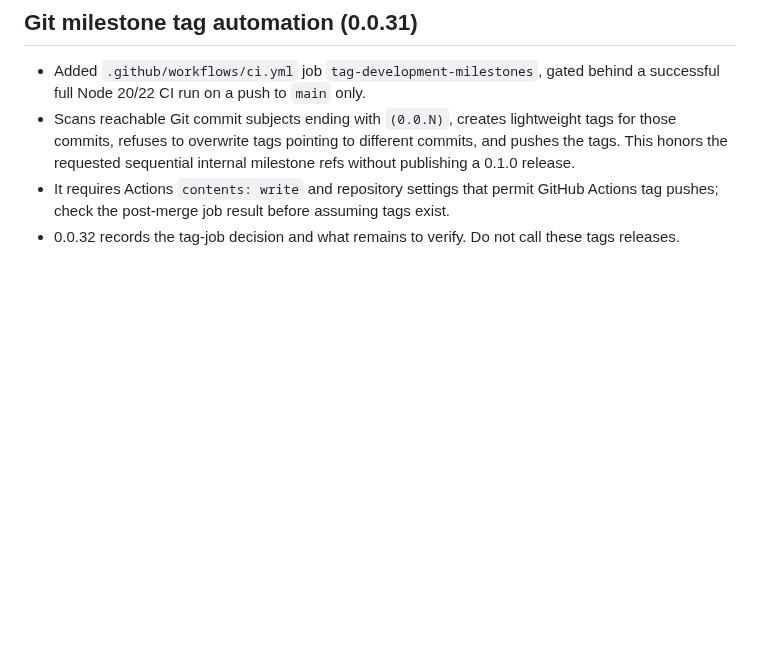
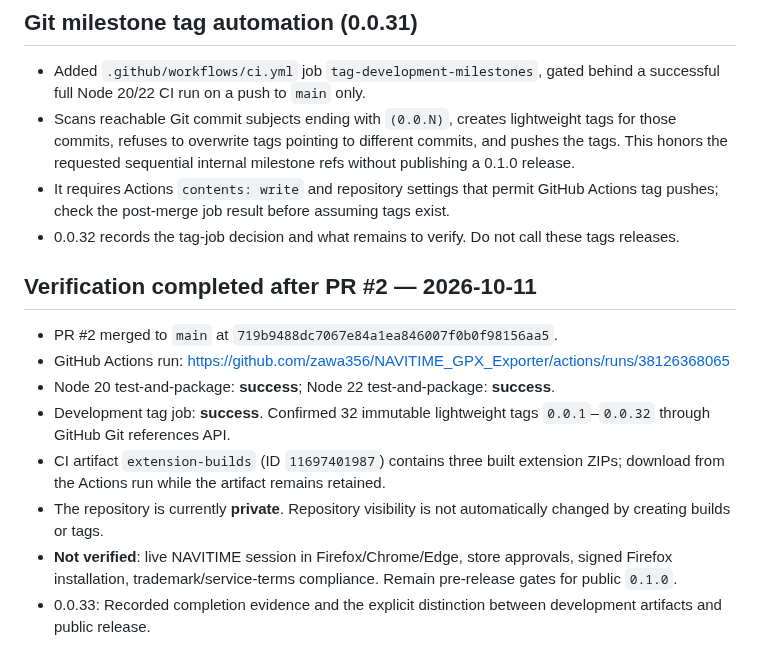
Before and after one commit to zawa356/NAVITIME_GPX_Exporter, a Markdown page: docs/DEVELOPMENT_LOG.md, the part around the change. Rendered like a GitHub page; blank space fills up the shorter version.

Commit message:
docs: record verified CI, tags, builds and release blockers (0.0.33)

```diff
--- a/docs/DEVELOPMENT_LOG.md
+++ b/docs/DEVELOPMENT_LOG.md
@@ -72,3 +72,13 @@ Never commit or echo tokens, raw HAR, raw GPS tracks, private user details or AP
 - Scans reachable Git commit subjects ending with `(0.0.N)`, creates lightweight tags for those commits, refuses to overwrite tags pointing to different commits, and pushes the tags. This honors the requested sequential internal milestone refs without publishing a 0.1.0 release.
 - It requires Actions `contents: write` and repository settings that permit GitHub Actions tag pushes; check the post-merge job result before assuming tags exist.
 - 0.0.32 records the tag-job decision and what remains to verify. Do not call these tags releases.
+
+## Verification completed after PR #2 — 2026-10-11
+- PR #2 merged to `main` at `719b9488dc7067e84a1ea846007f0b0f98156aa5`.
+- GitHub Actions run: https://github.com/zawa356/NAVITIME_GPX_Exporter/actions/runs/38126368065
+- Node 20 test-and-package: **success**; Node 22 test-and-package: **success**.
+- Development tag job: **success**. Confirmed 32 immutable lightweight tags `0.0.1`–`0.0.32` through GitHub Git references API.
+- CI artifact `extension-builds` (ID `11697401987`) contains three built extension ZIPs; download from the Actions run while the artifact remains retained.
+- The repository is currently **private**. Repository visibility is not automatically changed by creating builds or tags.
+- **Not verified**: live NAVITIME session in Firefox/Chrome/Edge, store approvals, signed Firefox installation, trademark/service-terms compliance. Remain pre-release gates for public `0.1.0`.
+- 0.0.33: Recorded completion evidence and the explicit distinction between development artifacts and public release.
```
